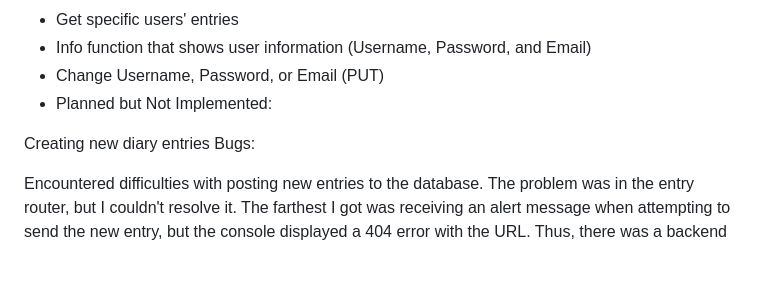
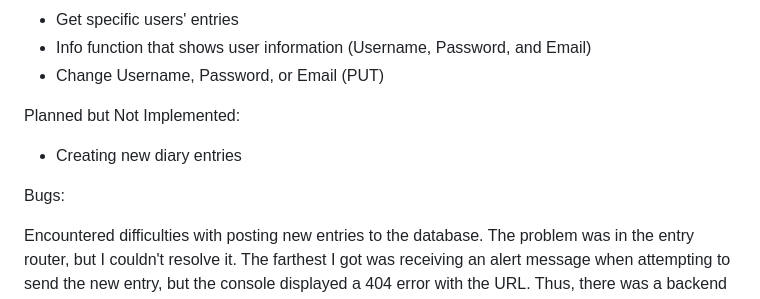
Before and after one commit to Jerekk/Projekti, a Markdown page: README.md, the part around the change. GitHub-like rendering; blank space fills up the shorter version.

```diff
--- a/README.md
+++ b/README.md
@@ -15,9 +15,11 @@ Web Application Functionalities:
 - Get specific users' entries
 - Info function that shows user information (Username, Password, and Email)
 - Change Username, Password, or Email (PUT)
-- Planned but Not Implemented:
 
-Creating new diary entries
+Planned but Not Implemented:
+- Creating new diary entries
+
+
 Bugs:
 
 Encountered difficulties with posting new entries to the database. The problem was in the entry router, but I couldn't resolve it. The farthest I got was receiving an alert message when attempting to send the new entry, but the console displayed a 404 error with the URL. Thus, there was a backend problem that I couldn't fix.
```
